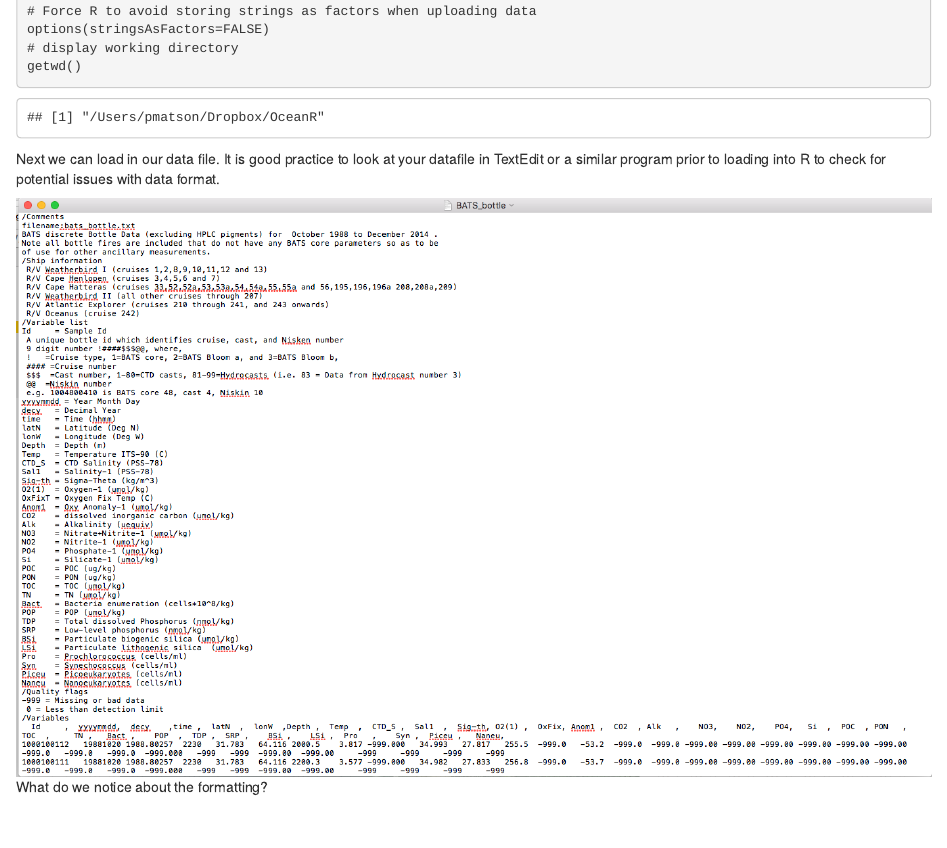
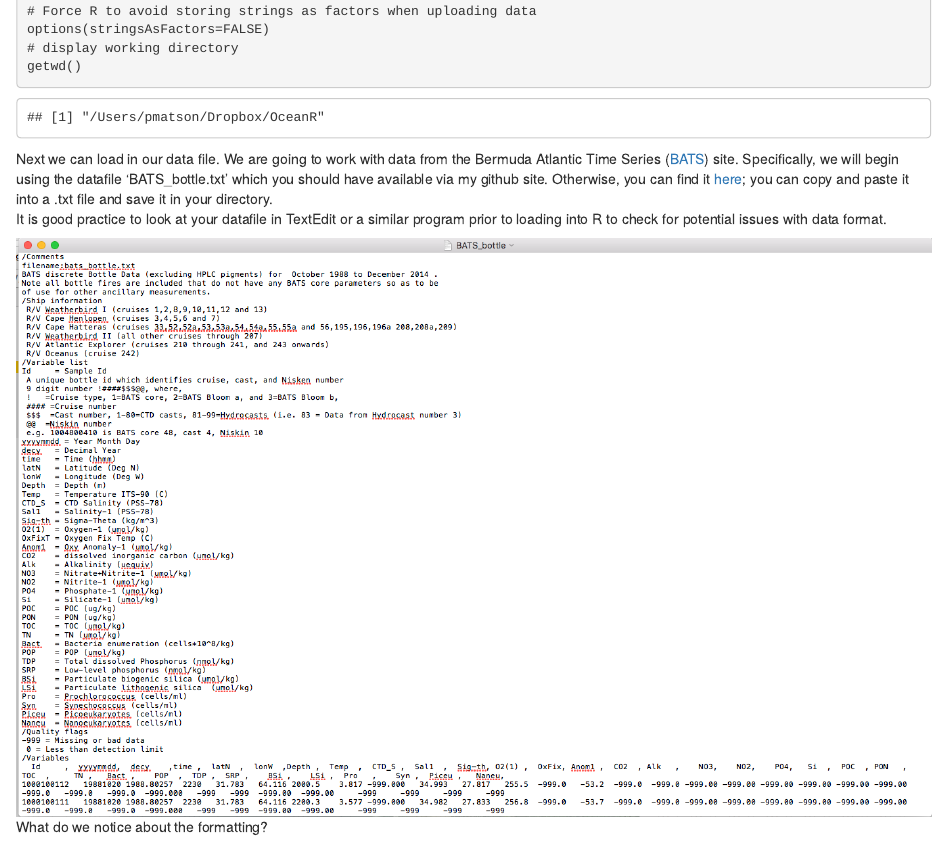
Before and after one commit to paulgmatson/OceanR, an R Markdown document (OceanR_02_realdata.Rmd): the page in a window 1100 px wide, from 520 px down. The pictures show the output file OceanR_02_realdata.html that the author committed with the source, opened offline; library style sheets and scripts come from the installed R packages.

Commit message:
update links

````diff
--- a/OceanR_02_realdata.Rmd
+++ b/OceanR_02_realdata.Rmd
@@ -26,7 +26,8 @@ options(stringsAsFactors=FALSE)
 getwd()
 ```
 
-Next we can load in our data file. It is good practice to look at your datafile in TextEdit or a similar program prior to loading into R to check for potential issues with data format.
+Next we can load in our data file. We are going to work with data from the Bermuda Atlantic Time Series ([BATS](http://bats.bios.edu/)) site. Specifically, we will begin using the datafile 'BATS_bottle.txt' which you should have available via my github site. Otherwise, you can find it [here](http://batsftp.bios.edu/BATS/bottle/bats_bottle.txt); you can copy and paste it into a .txt file and save it in your directory.
+It is good practice to look at your datafile in TextEdit or a similar program prior to loading into R to check for potential issues with data format.
 
 ![](screenshot of BATS dataset.png)
 
````
Also changed, not shown: OceanR_02_realdata.html.
